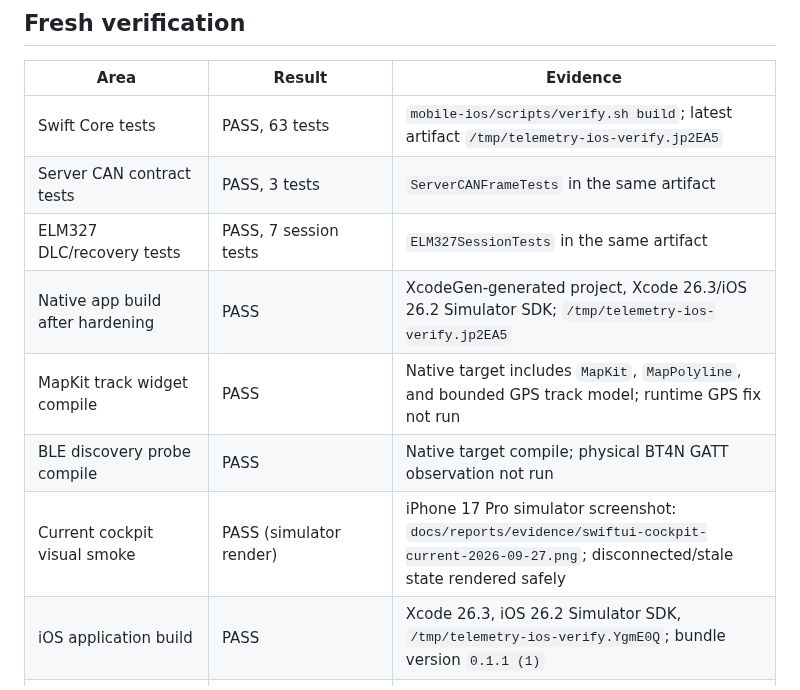
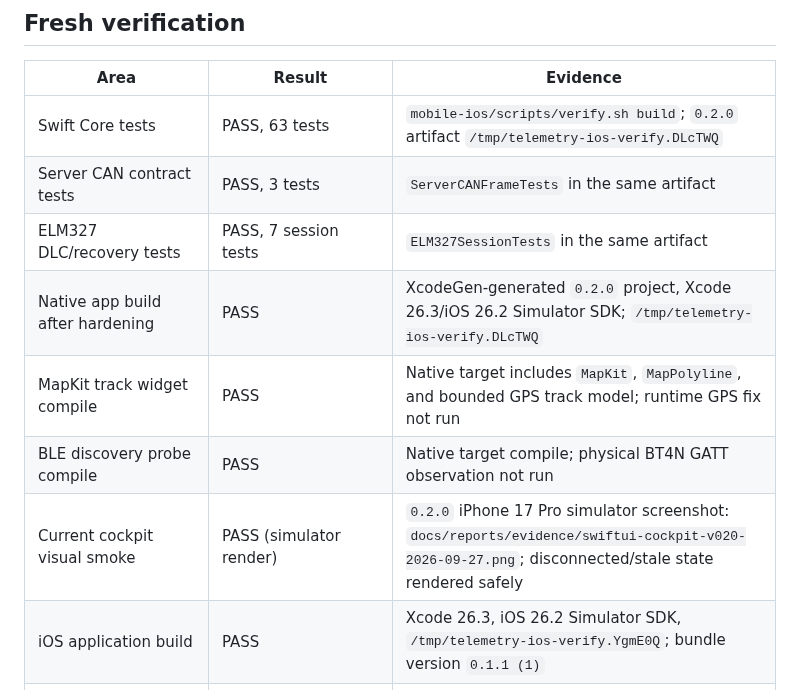
Before and after one commit to doosanofficial-ui/WebDashboard, a Markdown page: docs/reports/commercial-readiness-2026-09-26.md, the part around the change. GitHub-like rendering.

Commit message:
docs: record v020 cockpit evidence

```diff
--- a/docs/reports/commercial-readiness-2026-09-26.md
+++ b/docs/reports/commercial-readiness-2026-09-26.md
@@ -78,13 +78,13 @@ Current native development version: `0.2.0` (build `1`).
 
 | Area | Result | Evidence |
 | --- | --- | --- |
-| Swift Core tests | PASS, 63 tests | `mobile-ios/scripts/verify.sh build`; latest artifact `/tmp/telemetry-ios-verify.jp2EA5` |
+| Swift Core tests | PASS, 63 tests | `mobile-ios/scripts/verify.sh build`; `0.2.0` artifact `/tmp/telemetry-ios-verify.DLcTWQ` |
 | Server CAN contract tests | PASS, 3 tests | `ServerCANFrameTests` in the same artifact |
 | ELM327 DLC/recovery tests | PASS, 7 session tests | `ELM327SessionTests` in the same artifact |
-| Native app build after hardening | PASS | XcodeGen-generated project, Xcode 26.3/iOS 26.2 Simulator SDK; `/tmp/telemetry-ios-verify.jp2EA5` |
+| Native app build after hardening | PASS | XcodeGen-generated `0.2.0` project, Xcode 26.3/iOS 26.2 Simulator SDK; `/tmp/telemetry-ios-verify.DLcTWQ` |
 | MapKit track widget compile | PASS | Native target includes `MapKit`, `MapPolyline`, and bounded GPS track model; runtime GPS fix not run |
 | BLE discovery probe compile | PASS | Native target compile; physical BT4N GATT observation not run |
-| Current cockpit visual smoke | PASS (simulator render) | iPhone 17 Pro simulator screenshot: `docs/reports/evidence/swiftui-cockpit-current-2026-09-27.png`; disconnected/stale state rendered safely |
+| Current cockpit visual smoke | PASS (simulator render) | `0.2.0` iPhone 17 Pro simulator screenshot: `docs/reports/evidence/swiftui-cockpit-v020-2026-09-27.png`; disconnected/stale state rendered safely |
 | iOS application build | PASS | Xcode 26.3, iOS 26.2 Simulator SDK, `/tmp/telemetry-ios-verify.YgmE0Q`; bundle version `0.1.1 (1)` |
 | Server tests | PASS, 65 tests | `/tmp/webdashboard-verify-20260924.Z9wDKb/python/bin/python -m unittest discover -s server/tests -p 'test*.py'` |
 | GPS/web contract tests | PASS, 28 tests | `node --experimental-vm-modules --test scripts/tests/gps-data-integrity.test.mjs` |
```
Also changed, not shown: docs/reports/evidence/swiftui-cockpit-v020-2026-09-27.png (added).
